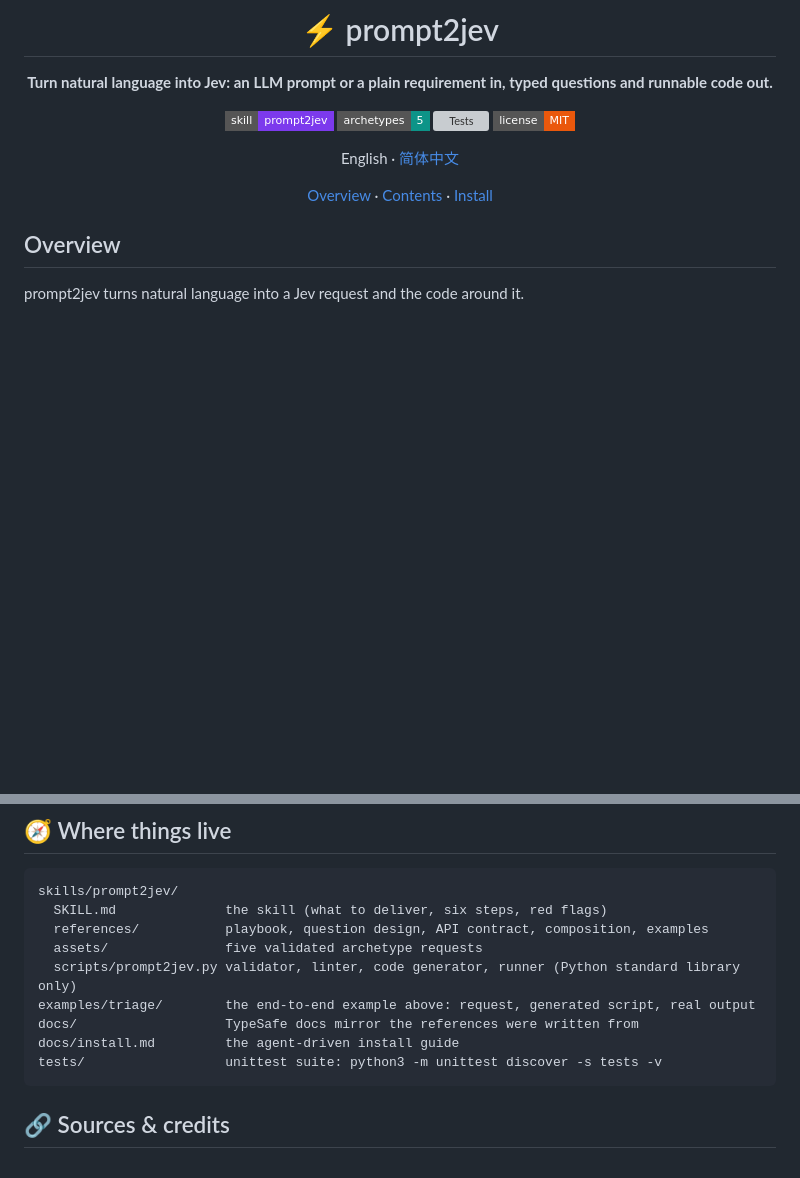
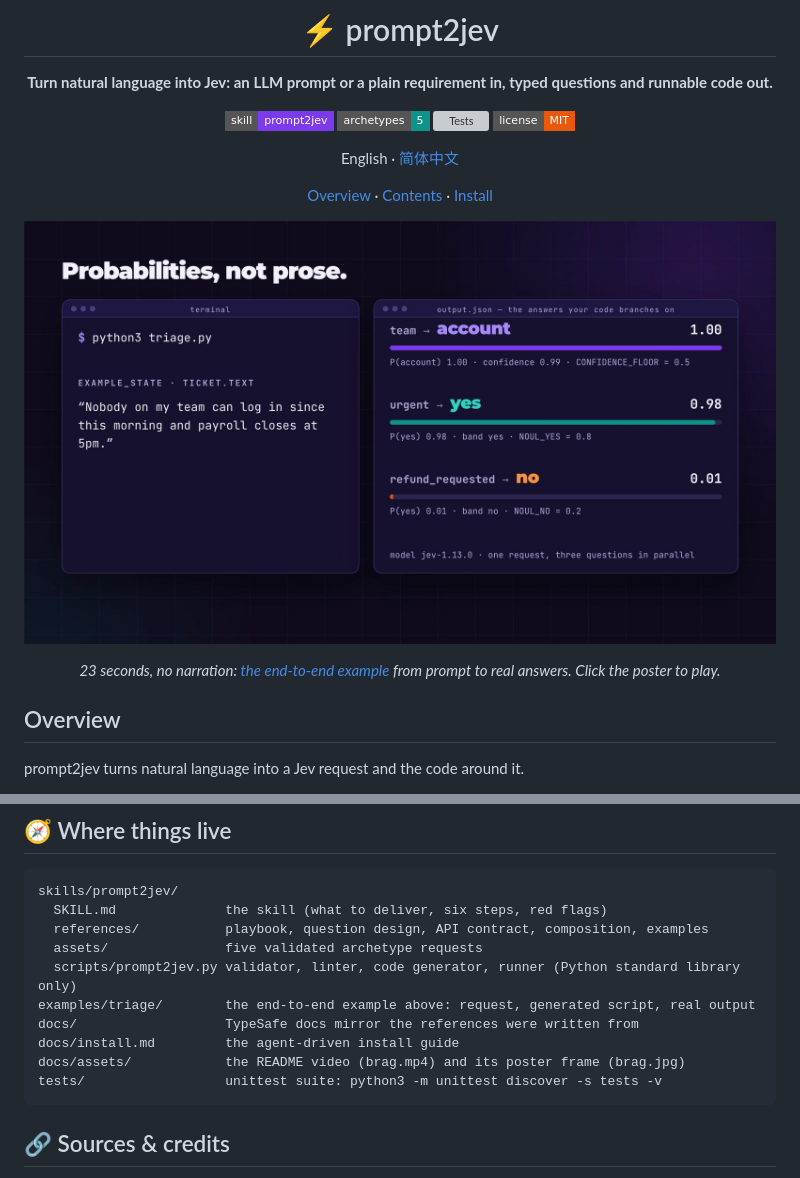
Before and after one commit to sumleo/prompt2jev, a Markdown page: README.md, 2 parts joined by grey strips. GitHub-like rendering; pictures changed too: docs/assets/brag.jpg (added); badges without logos; blank space fills up the shorter version; grey boxes are pictures that could not be loaded.

````diff
--- a/README.md
+++ b/README.md
@@ -9,6 +9,10 @@
 English · [简体中文](README.zh.md)
 
 [Overview](#overview) · [Contents](#contents) · [Install](#install)
+
+[![Watch: one support-ticket prompt becomes three typed questions, a generated script, and real probabilities, in 23 seconds](docs/assets/brag.jpg)](docs/assets/brag.mp4)
+
+*23 seconds, no narration: [the end-to-end example](#example) from prompt to real answers. Click the poster to play.*
 
 </div>
 
@@ -515,6 +519,7 @@ skills/prompt2jev/
 examples/triage/        the end-to-end example above: request, generated script, real output
 docs/                   TypeSafe docs mirror the references were written from
 docs/install.md         the agent-driven install guide
+docs/assets/            the README video (brag.mp4) and its poster frame (brag.jpg)
 tests/                  unittest suite: python3 -m unittest discover -s tests -v
 ```
 
````
Also changed, not shown: README.zh.md (+5 -0 lines), 1 other file.
